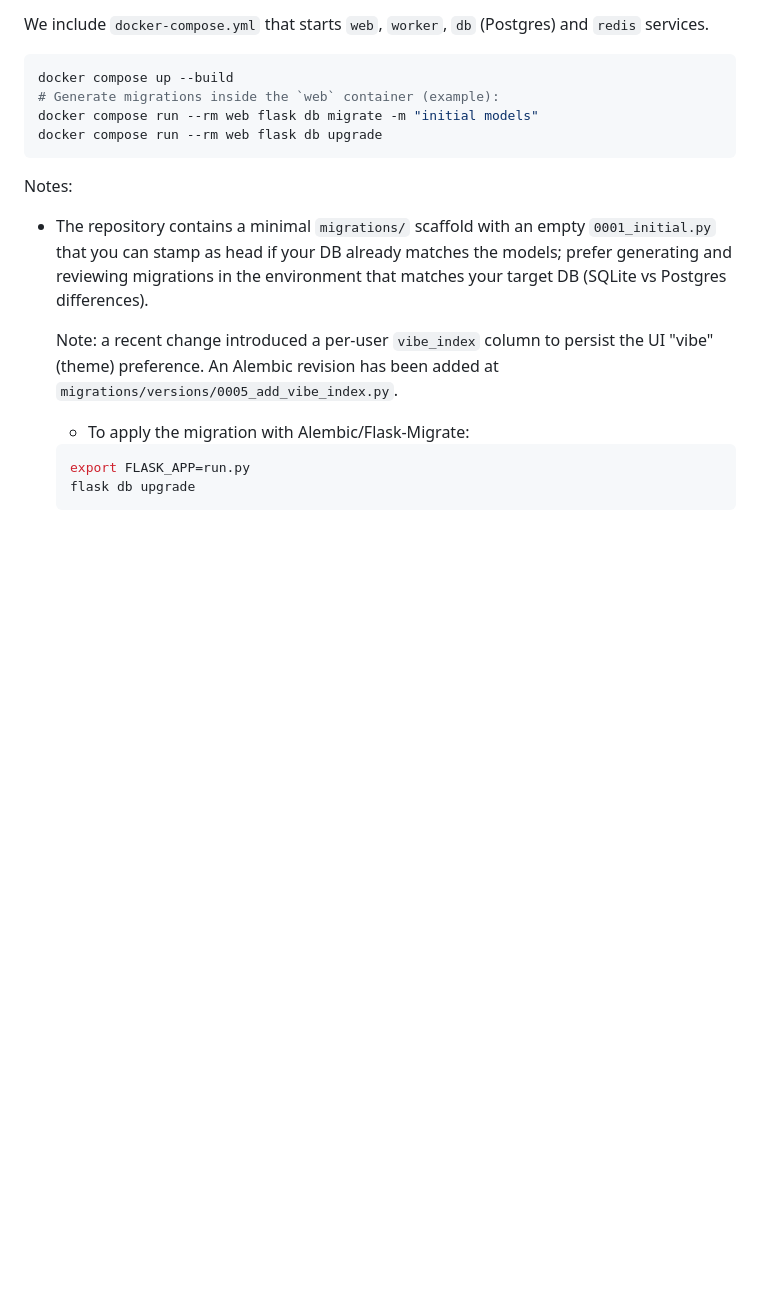
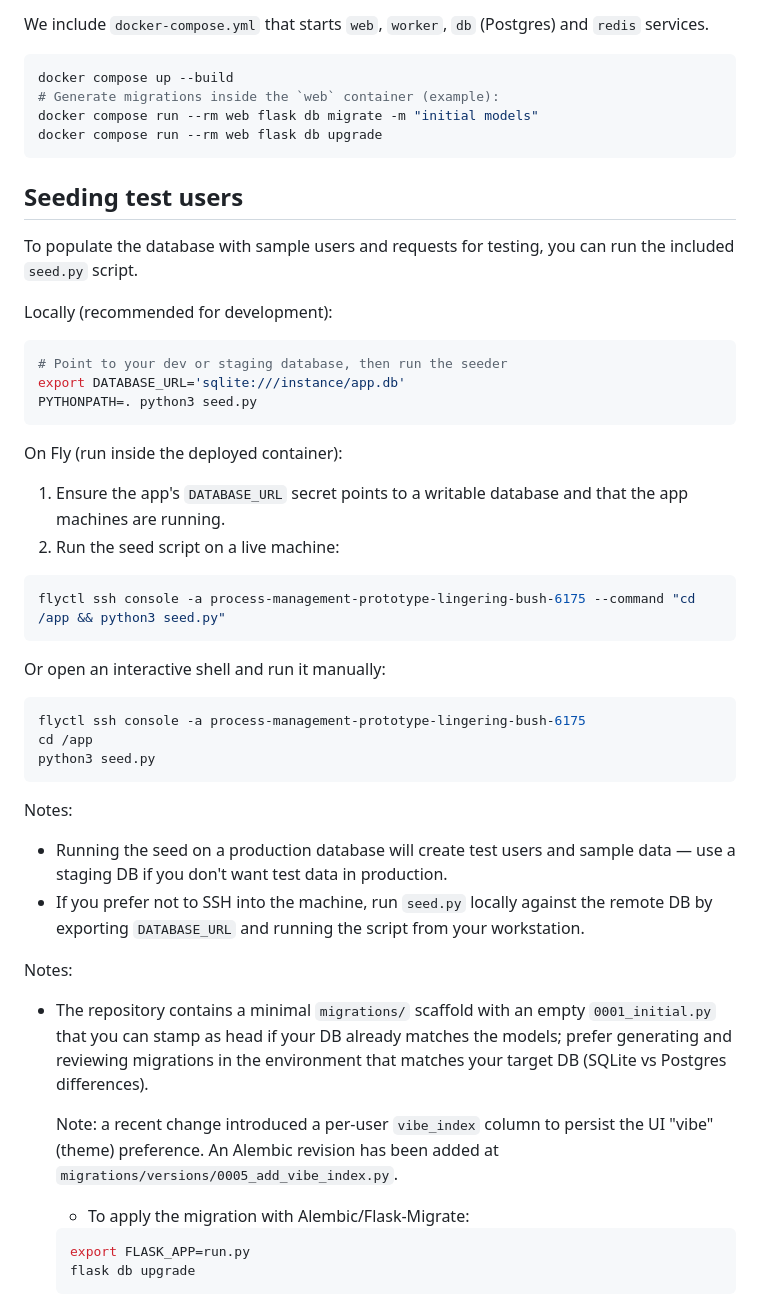
Before and after one commit to ninnis92-stack/process-management-system, a Markdown page: README.md, the part around the change. Rendered like a GitHub page; blank space fills up the shorter version.

Commit message:
Docs: add seeding instructions for test users (local + Fly)

````diff
--- a/README.md
+++ b/README.md
@@ -221,6 +221,40 @@ docker compose run --rm web flask db migrate -m "initial models"
 docker compose run --rm web flask db upgrade
 ```
 
+## Seeding test users
+
+To populate the database with sample users and requests for testing, you can run the included `seed.py` script.
+
+Locally (recommended for development):
+
+```bash
+# Point to your dev or staging database, then run the seeder
+export DATABASE_URL='sqlite:///instance/app.db'
+PYTHONPATH=. python3 seed.py
+```
+
+On Fly (run inside the deployed container):
+
+1. Ensure the app's `DATABASE_URL` secret points to a writable database and that the app machines are running.
+2. Run the seed script on a live machine:
+
+```bash
+flyctl ssh console -a process-management-prototype-lingering-bush-6175 --command "cd /app && python3 seed.py"
+```
+
+Or open an interactive shell and run it manually:
+
+```bash
+flyctl ssh console -a process-management-prototype-lingering-bush-6175
+cd /app
+python3 seed.py
+```
+
+Notes:
+- Running the seed on a production database will create test users and sample data — use a staging DB if you don't want test data in production.
+- If you prefer not to SSH into the machine, run `seed.py` locally against the remote DB by exporting `DATABASE_URL` and running the script from your workstation.
+
+
 Notes:
 - The repository contains a minimal `migrations/` scaffold with an empty `0001_initial.py` that
   you can stamp as head if your DB already matches the models; prefer generating and reviewing
````
